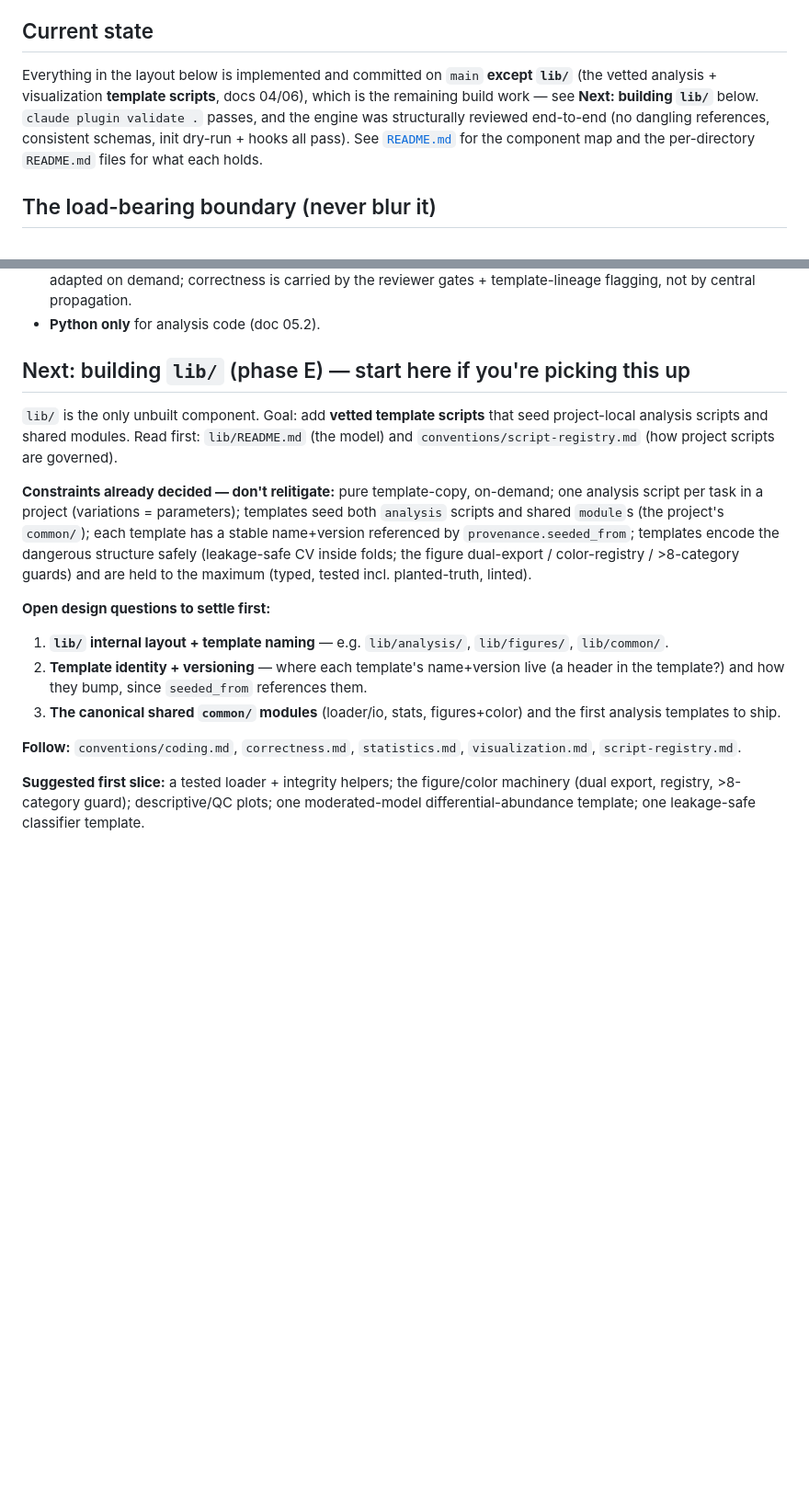
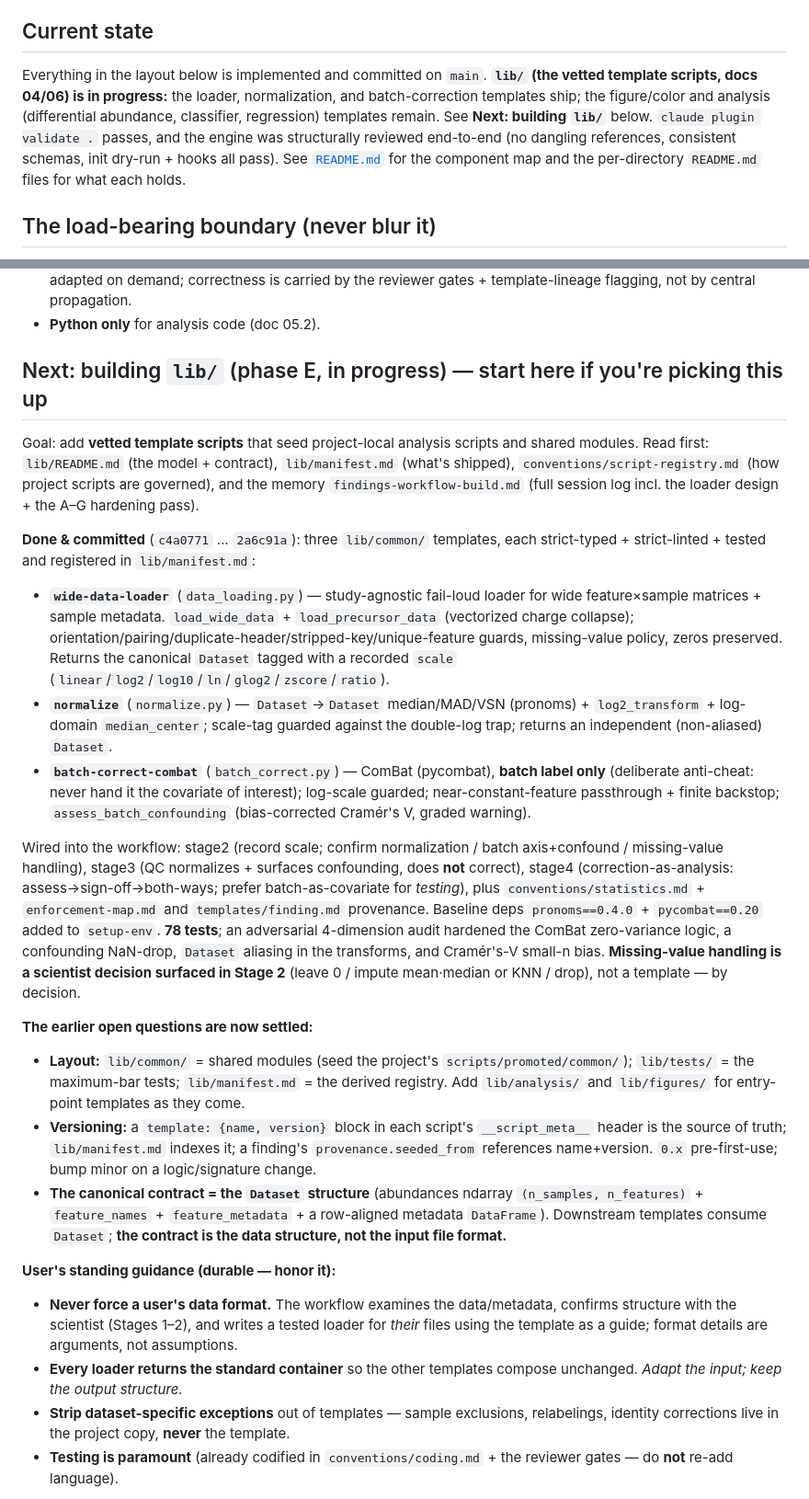
Before and after one commit to mriffle/findings-ai-collab-workflow, a Markdown page: CLAUDE.md, 2 parts joined by grey strips. Shown at 92% size. GitHub-like rendering; blank space fills up the shorter version.

Commit message:
Refresh CLAUDE.md: normalize + batch-correction templates shipped
The "Next: building lib/" section listed normalization and batch correction
as the upcoming work and still described the overridden "covariates-to-
preserve" ComBat design. Updated to record all three lib/common templates as
done (loader + normalize + batch-correct-combat, with the scale tag and the
batch-label-only decision), and reset NEXT to the actual remaining work:
figure/color machinery, moderated differential abundance (batch-as-covariate),
leakage-safe classifier, regression. Current-state line updated to match.

Co-Authored-By: Claude Opus 4.8 (1M context) <noreply@anthropic.com>

```diff
--- a/CLAUDE.md
+++ b/CLAUDE.md
@@ -10,7 +10,7 @@ The full design is in [`spec/`](spec/) (docs 01–08). **The spec is the source
 
 ## Current state
 
-Everything in the layout below is implemented and committed on `main` **except `lib/`** (the vetted analysis + visualization **template scripts**, docs 04/06), which is the remaining build work — see **Next: building `lib/`** below. `claude plugin validate .` passes, and the engine was structurally reviewed end-to-end (no dangling references, consistent schemas, init dry-run + hooks all pass). See [`README.md`](README.md) for the component map and the per-directory `README.md` files for what each holds.
+Everything in the layout below is implemented and committed on `main`. **`lib/` (the vetted template scripts, docs 04/06) is in progress:** the loader, normalization, and batch-correction templates ship; the figure/color and analysis (differential abundance, classifier, regression) templates remain. See **Next: building `lib/`** below. `claude plugin validate .` passes, and the engine was structurally reviewed end-to-end (no dangling references, consistent schemas, init dry-run + hooks all pass). See [`README.md`](README.md) for the component map and the per-directory `README.md` files for what each holds.
 
 ## The load-bearing boundary (never blur it)
 
@@ -50,18 +50,25 @@ If you find yourself putting study-specific data in the plugin, or re-implementi
 - **`lib/` ships vetted *template scripts*, not a called library** (decision; see below): each template is held to the maximum (typed, tested, linted, seeds recorded) so it's a sound seed. Templates are copied into a project and adapted on demand; correctness is carried by the reviewer gates + template-lineage flagging, not by central propagation.
 - **Python only** for analysis code (doc 05.2).
 
-## Next: building `lib/` (phase E) — start here if you're picking this up
+## Next: building `lib/` (phase E, in progress) — start here if you're picking this up
 
-`lib/` is the only unbuilt component. Goal: add **vetted template scripts** that seed project-local analysis scripts and shared modules. Read first: `lib/README.md` (the model) and `conventions/script-registry.md` (how project scripts are governed).
+Goal: add **vetted template scripts** that seed project-local analysis scripts and shared modules. Read first: `lib/README.md` (the model + contract), `lib/manifest.md` (what's shipped), `conventions/script-registry.md` (how project scripts are governed), and the memory `findings-workflow-build.md` (full session log incl. the loader design + the A–G hardening pass).
 
-**Constraints already decided — don't relitigate:** pure template-copy, on-demand; one analysis script per task in a project (variations = parameters); templates seed both `analysis` scripts and shared `module`s (the project's `common/`); each template has a stable name+version referenced by `provenance.seeded_from`; templates encode the dangerous structure safely (leakage-safe CV inside folds; the figure dual-export / color-registry / >8-category guards) and are held to the maximum (typed, tested incl. planted-truth, linted).
+**Done & committed** (`c4a0771` … `2a6c91a`): three `lib/common/` templates, each strict-typed + strict-linted + tested and registered in `lib/manifest.md`:
+- **`wide-data-loader`** (`data_loading.py`) — study-agnostic fail-loud loader for wide feature×sample matrices + sample metadata. `load_wide_data` + `load_precursor_data` (vectorized charge collapse); orientation/pairing/duplicate-header/stripped-key/unique-feature guards, missing-value policy, zeros preserved. Returns the canonical `Dataset` tagged with a recorded `scale` (`linear`/`log2`/`log10`/`ln`/`glog2`/`zscore`/`ratio`).
+- **`normalize`** (`normalize.py`) — `Dataset`→`Dataset` median/MAD/VSN (pronoms) + `log2_transform` + log-domain `median_center`; scale-tag guarded against the double-log trap; returns an independent (non-aliased) `Dataset`.
+- **`batch-correct-combat`** (`batch_correct.py`) — ComBat (pycombat), **batch label only** (deliberate anti-cheat: never hand it the covariate of interest); log-scale guarded; near-constant-feature passthrough + finite backstop; `assess_batch_confounding` (bias-corrected Cramér's V, graded warning).
 
-**Open design questions to settle first:**
-1. **`lib/` internal layout + template naming** — e.g. `lib/analysis/`, `lib/figures/`, `lib/common/`.
-2. **Template identity + versioning** — where each template's name+version live (a header in the template?) and how they bump, since `seeded_from` references them.
-3. **The canonical shared `common/` modules** (loader/io, stats, figures+color) and the first analysis templates to ship.
+Wired into the workflow: stage2 (record scale; confirm normalization / batch axis+confound / missing-value handling), stage3 (QC normalizes + surfaces confounding, does **not** correct), stage4 (correction-as-analysis: assess→sign-off→both-ways; prefer batch-as-covariate for *testing*), plus `conventions/statistics.md` + `enforcement-map.md` and `templates/finding.md` provenance. Baseline deps `pronoms==0.4.0` + `pycombat==0.20` added to `setup-env`. **78 tests**; an adversarial 4-dimension audit hardened the ComBat zero-variance logic, a confounding NaN-drop, `Dataset` aliasing in the transforms, and Cramér's-V small-n bias. **Missing-value handling is a scientist decision surfaced in Stage 2** (leave 0 / impute mean·median or KNN / drop), not a template — by decision.
 
-**Follow:** `conventions/coding.md`, `correctness.md`, `statistics.md`, `visualization.md`, `script-registry.md`.
+**The earlier open questions are now settled:**
+- **Layout:** `lib/common/` = shared modules (seed the project's `scripts/promoted/common/`); `lib/tests/` = the maximum-bar tests; `lib/manifest.md` = the derived registry. Add `lib/analysis/` and `lib/figures/` for entry-point templates as they come.
+- **Versioning:** a `template: {name, version}` block in each script's `__script_meta__` header is the source of truth; `lib/manifest.md` indexes it; a finding's `provenance.seeded_from` references name+version. `0.x` pre-first-use; bump minor on a logic/signature change.
+- **The canonical contract = the `Dataset` structure** (abundances ndarray `(n_samples, n_features)` + `feature_names` + `feature_metadata` + a row-aligned metadata `DataFrame`). Downstream templates consume `Dataset`; **the contract is the data structure, not the input file format.**
 
-**Suggested first slice:** a tested loader + integrity helpers; the figure/color machinery (dual export, registry, >8-category guard); descriptive/QC plots; one moderated-model differential-abundance template; one leakage-safe classifier template.
+**User's standing guidance (durable — honor it):**
+- **Never force a user's data format.** The workflow examines the data/metadata, confirms structure with the scientist (Stages 1–2), and writes a tested loader for *their* files using the template as a guide; format details are arguments, not assumptions.
+- **Every loader returns the standard container** so the other templates compose unchanged. *Adapt the input; keep the output structure.*
+- **Strip dataset-specific exceptions** out of templates — sample exclusions, relabelings, identity corrections live in the project copy, **never** the template.
+- **Testing is paramount** (already codified in `conventions/coding.md` + the reviewer gates — do **not** re-add language).
 
```
Also changed, not shown: other parts of CLAUDE.md (+12 -1 lines).
